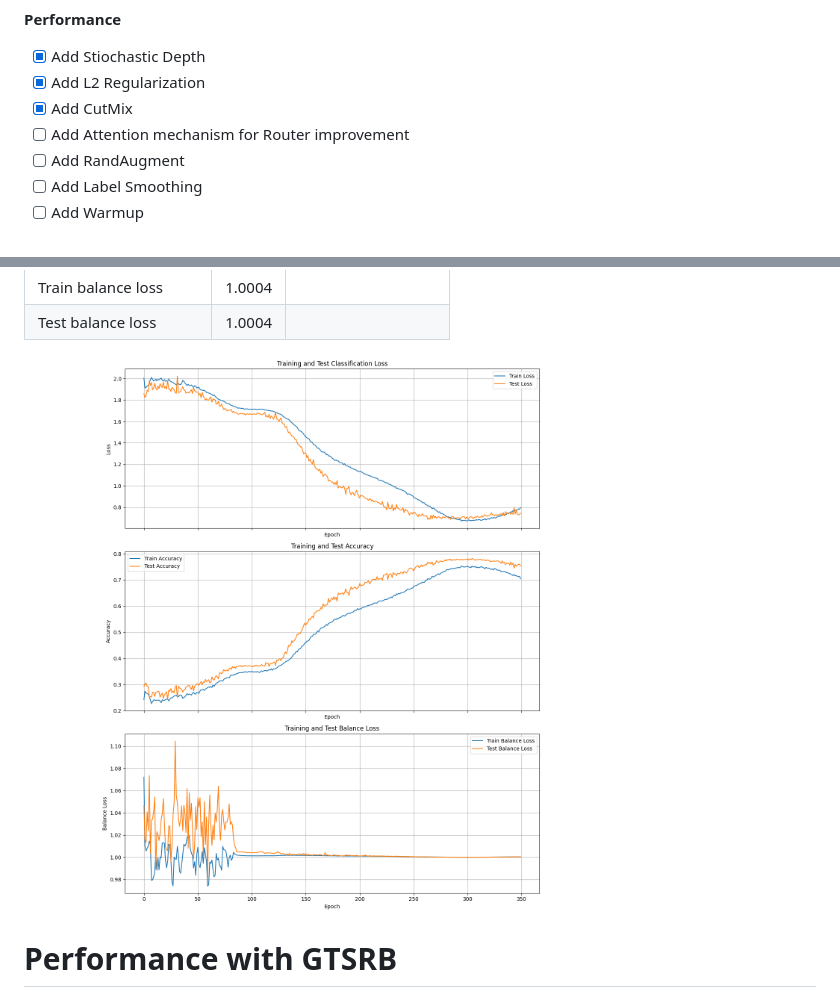
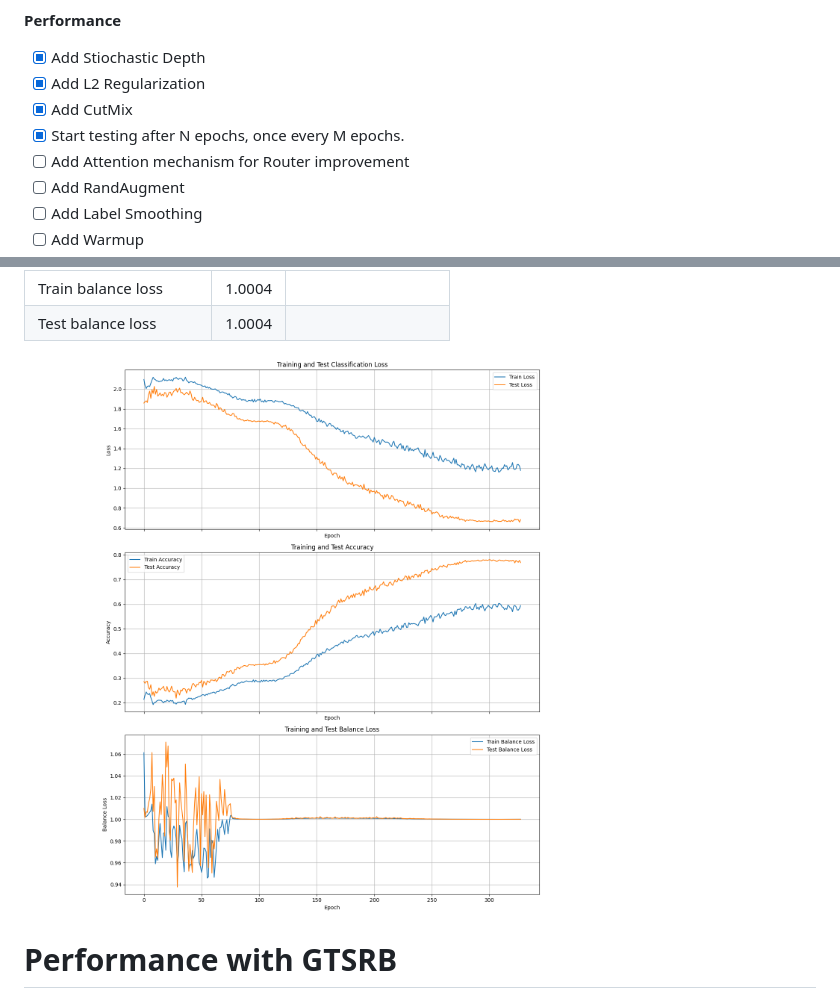
Before and after one commit to PMQ9/Mixture-of-Experts_Research, a Markdown page: README.md, 2 parts joined by grey strips. Rendered like a GitHub page; pictures changed too: utils/doc/training_metrics.png.

Commit message:
update readme + remove old artifacts

```diff
--- a/README.md
+++ b/README.md
@@ -11,6 +11,7 @@ Research MoE application in safety-critical system at Institute of Software Inte
 - [x] Add Stiochastic Depth
 - [x] Add L2 Regularization
 - [x] Add CutMix
+- [x] Start testing after N epochs, once every M epochs.
 - [ ] Add Attention mechanism for Router improvement
 - [ ] Add RandAugment
 - [ ] Add Label Smoothing
```
Also changed, not shown: artifacts/results/7e86c261/training_metrics.png (added), 1 other file.
